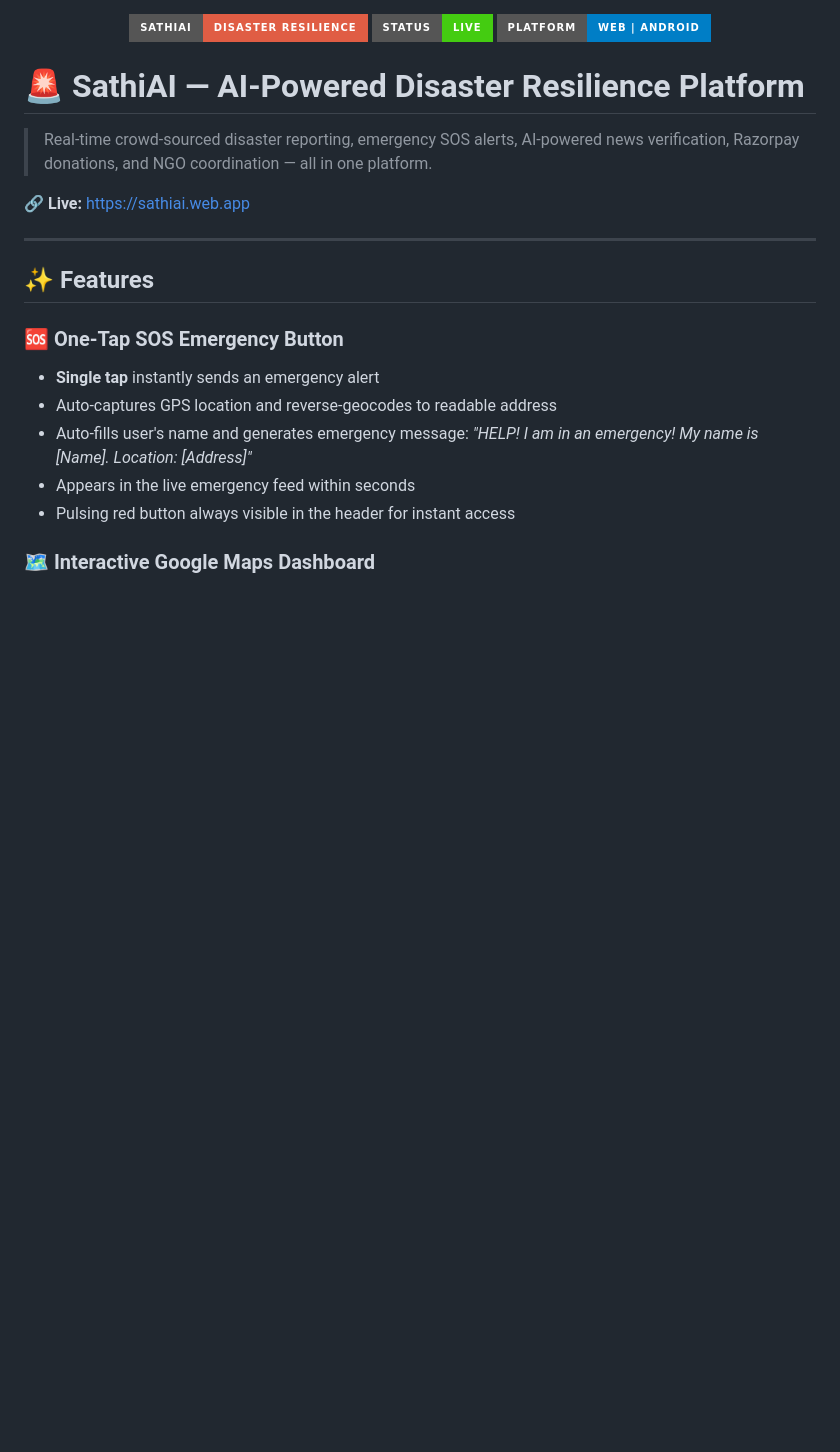
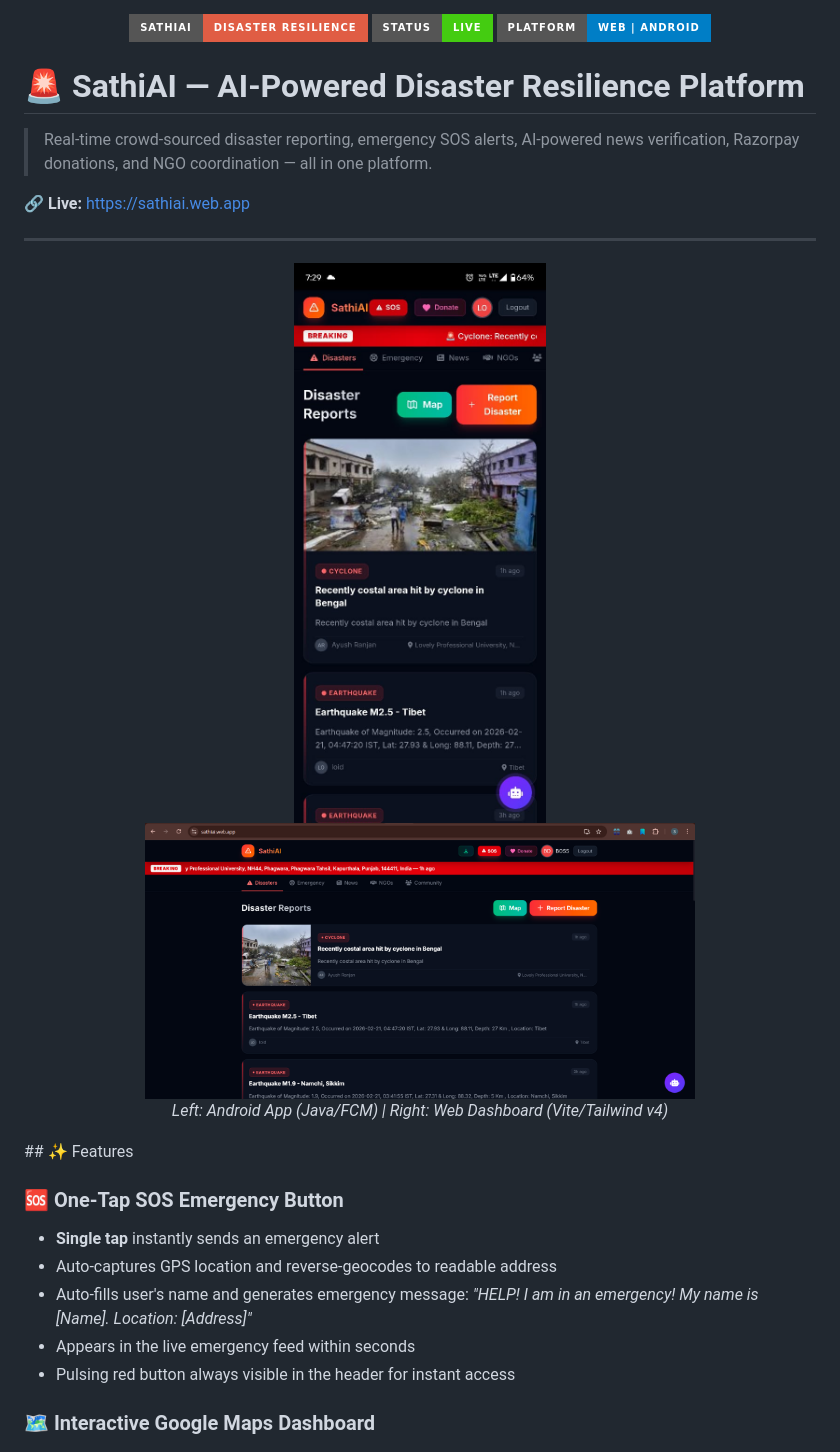
Before and after one commit to chaubeysatyam/code-a-fest, a Markdown page: README.md, the part around the change. Drawn GitHub-style; badges without logos; blank space fills up the shorter version.

Commit message:
Revise README with updated features and instructions
Updated the README to include new features, project structure, and setup instructions.

```diff
--- a/README.md
+++ b/README.md
@@ -12,6 +12,12 @@
 
 ---
 
+<p align="center">
+  <img src="HONE.jpeg" alt="SathiAI Android App" width="280" style="vertical-align: middle; margin: 10px;" />
+  <img src="DESKTOP.png" alt="SathiAI Desktop View" width="550" style="vertical-align: middle; margin: 10px;" />
+  <br>
+  <em>Left: Android App (Java/FCM) | Right: Web Dashboard (Vite/Tailwind v4)</em>
+</p>
 ## ✨ Features
 
 ### 🆘 One-Tap SOS Emergency Button
```
